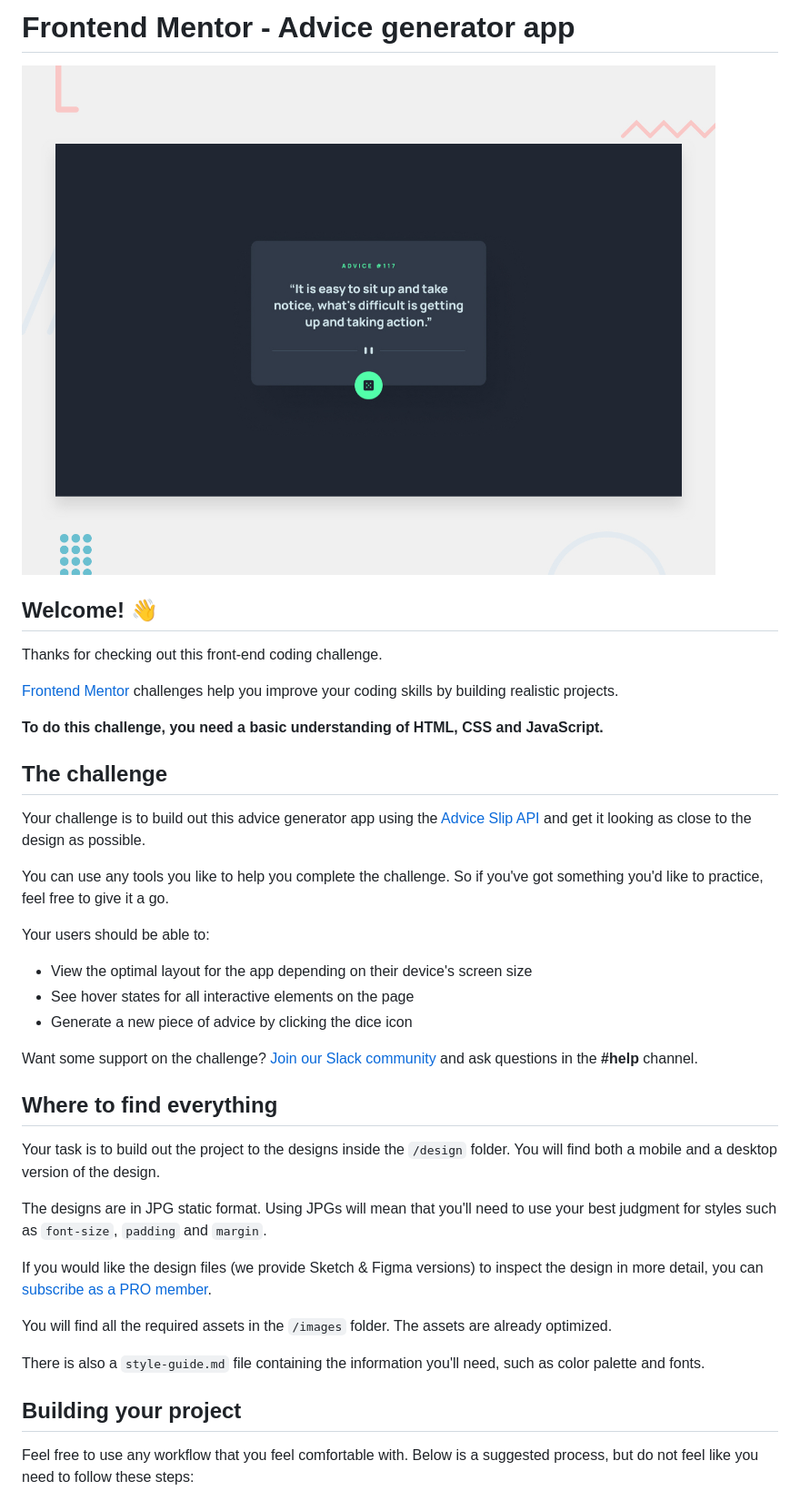
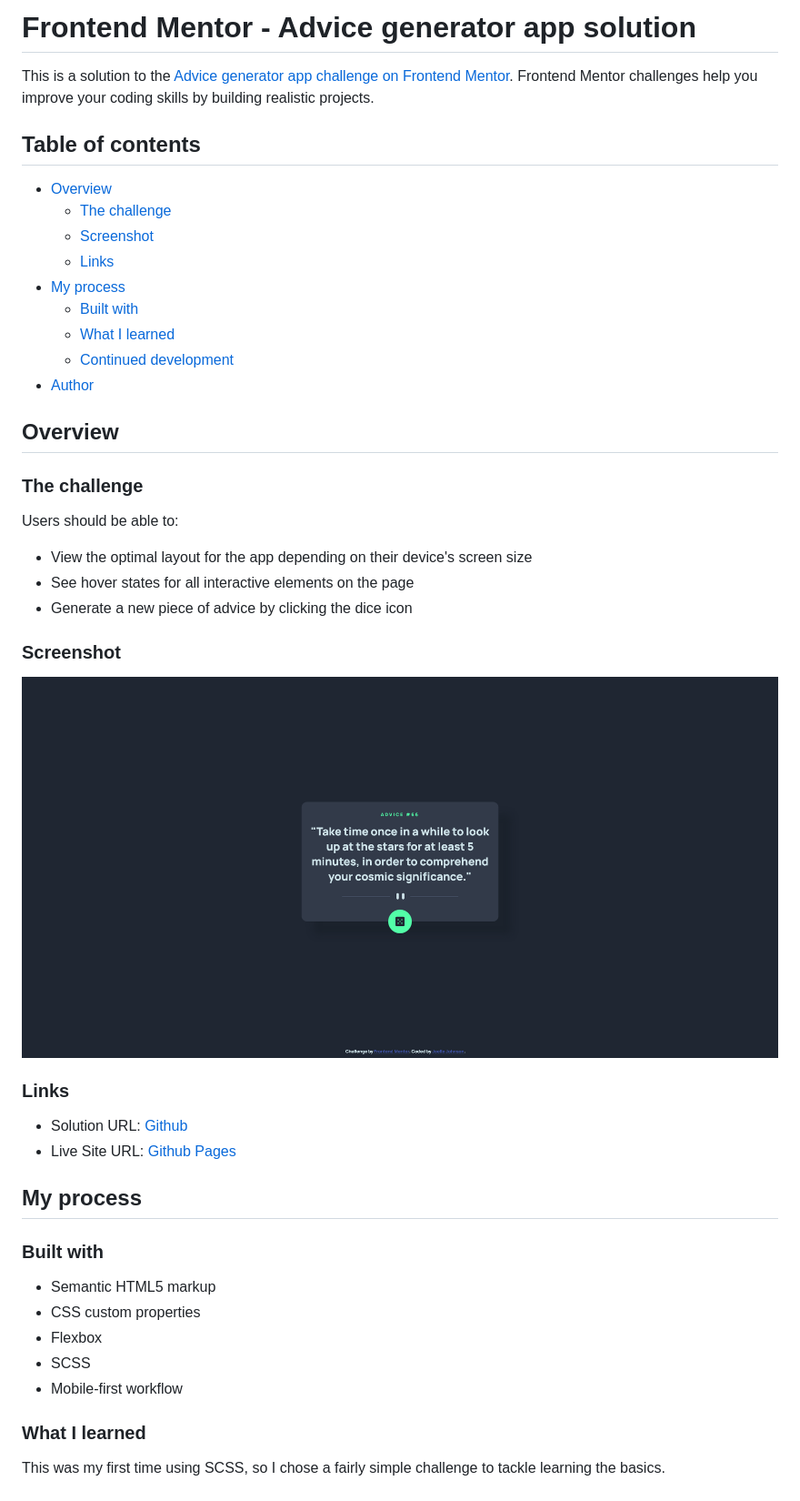
Before and after one commit to johnsonjoelle/FEM-advice-generator-app, a Markdown page: README.md, the part around the change printed below. Shown: that part at 91% size. GitHub-like rendering; pictures changed too: screenshot.png (added).

Commit message:
Added Screenshot and updated ReadMe

```diff
--- a/README.md
+++ b/README.md
@@ -1,42 +1,49 @@
-# Frontend Mentor - Advice generator app
+# Frontend Mentor - Advice generator app solution
 
-![Design preview for the Advice generator app coding challenge](./design/desktop-preview.jpg)
+This is a solution to the [Advice generator app challenge on Frontend Mentor](https://www.frontendmentor.io/challenges/advice-generator-app-QdUG-13db). Frontend Mentor challenges help you improve your coding skills by building realistic projects.
 
-## Welcome! 👋
+## Table of contents
 
-Thanks for checking out this front-end coding challenge.
+- [Overview](#overview)
+  - [The challenge](#the-challenge)
+  - [Screenshot](#screenshot)
+  - [Links](#links)
+- [My process](#my-process)
+  - [Built with](#built-with)
+  - [What I learned](#what-i-learned)
+  - [Continued development](#continued-development)
+- [Author](#author)
 
-[Frontend Mentor](https://www.frontendmentor.io) challenges help you improve your coding skills by building realistic projects.
+## Overview
 
-**To do this challenge, you need a basic understanding of HTML, CSS and JavaScript.**
+### The challenge
 
-## The challenge
-
-Your challenge is to build out this advice generator app using the [Advice Slip API](https://api.adviceslip.com) and get it looking as close to the design as possible.
-
-You can use any tools you like to help you complete the challenge. So if you've got something you'd like to practice, feel free to give it a go.
-
-Your users should be able to:
+Users should be able to:
 
 - View the optimal layout for the app depending on their device's screen size
 - See hover states for all interactive elements on the page
 - Generate a new piece of advice by clicking the dice icon
 
-Want some support on the challenge? [Join our Slack community](https://www.frontendmentor.io/slack) and ask questions in the **#help** channel.
+### Screenshot
 
-## Where to find everything
+![Desktop Screenshot](./screenshot.png)
 
-Your task is to build out the project to the designs inside the `/design` folder. You will find both a mobile and a desktop version of the design.
+### Links
 
-The designs are in JPG static format. Using JPGs will mean that you'll need to use your best judgment for styles such as `font-size`, `padding` and `margin`.
+- Solution URL: [Github](https://github.com/johnsonjoelle/FEM-advice-generator-app)
+- Live Site URL: [Github Pages](https://johnsonjoelle.github.io/FEM-advice-generator-app/)
 
-If you would like the design files (we provide Sketch & Figma versions) to inspect the design in more detail, you can [subscribe as a PRO member](https://www.frontendmentor.io/pro).
+## My process
 
-You will find all the required assets in the `/images` folder. The assets are already optimized.
+### Built with
 
-There is also a `style-guide.md` file containing the information you'll need, such as color palette and fonts.
+- Semantic HTML5 markup
+- CSS custom properties
+- Flexbox
+- SCSS
+- Mobile-first workflow
 
-## Building your project
+### What I learned
 
-Feel free to use any workflow that you feel comfortable with. Below is a suggested process, but do not feel like you need to follow these steps:
+This was my first time using SCSS, so I chose a fairly simple challenge to tackle learning the basics.
 
```
Also changed, not shown: other parts of README.md (+5 -48 lines), README-template.md (deleted, +0 -112 lines).
